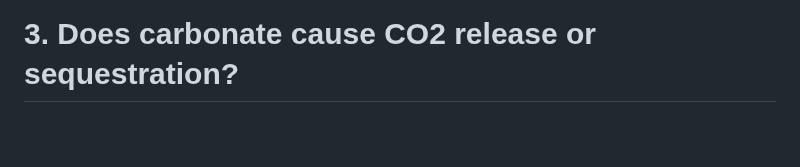
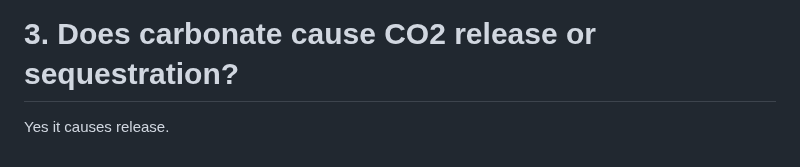
Before and after one commit to XiaoZhangZhangRice/Peak2Flux2, a Markdown page: README.md, the part around the change. Drawn GitHub-style; blank space fills up the shorter version.

```diff
--- a/README.md
+++ b/README.md
@@ -95,3 +95,5 @@ Calculates GHG fluxes (mg m2 h<sup>-1</sup>) from GHG concentrations (ppm) data
 - 2.4. /R_test: scripts under ongoing development
 
 # 3. Does carbonate cause CO2 release or sequestration?
+
+Yes it causes release.
```
